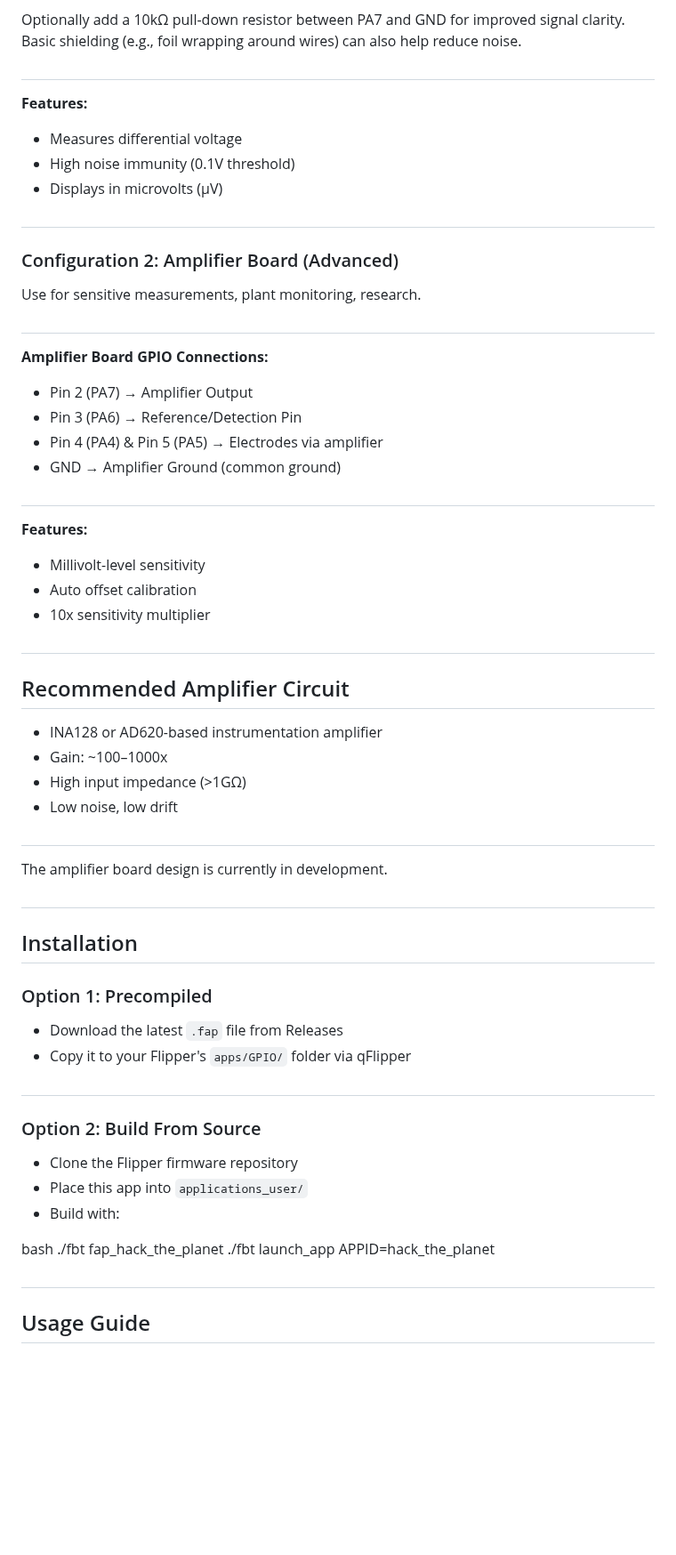
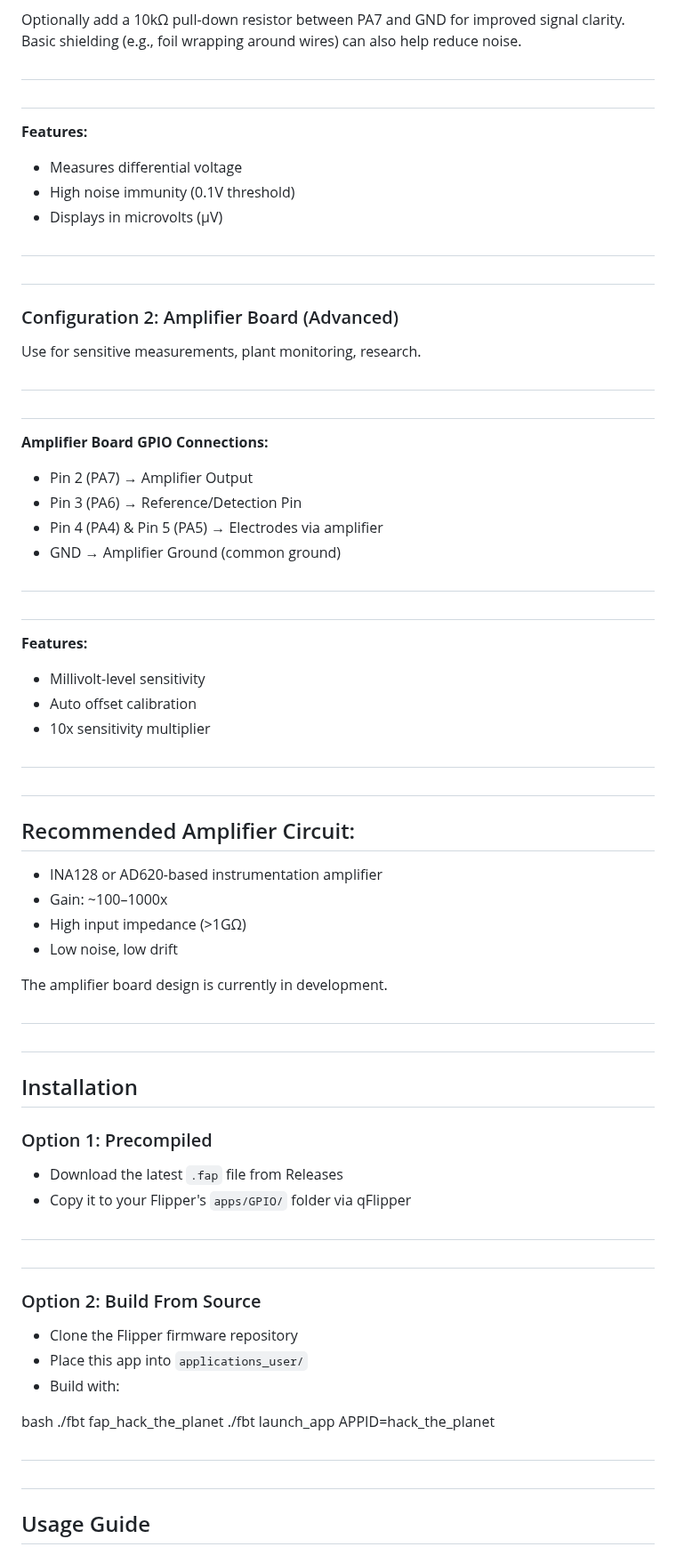
Before and after one commit to Eb0nyR0se/Hack-the-Planet, a Markdown page: README.md, the part around one of its changes. Shown at 89% size. GitHub-like rendering; blank space fills up the shorter version.

Commit message:
Update README.md
Signed-off-by: Ebony Rose <184883989+Eb0nyR0se@users.noreply.github.com>

```diff
--- a/README.md
+++ b/README.md
@@ -30,15 +32,18 @@ This configuration allows direct sensing of bioelectrical signals, such as those
 
 Optionally add a 10kΩ pull-down resistor between PA7 and GND for improved signal clarity. Basic shielding (e.g., foil wrapping around wires) can also help reduce noise.
 #
+#
 **Features:**
 
 - Measures differential voltage
 - High noise immunity (0.1V threshold)
 - Displays in microvolts (µV)
 #
+#
 ### Configuration 2: Amplifier Board (Advanced)
 
 Use for sensitive measurements, plant monitoring, research.
+#
 #
 **Amplifier Board GPIO Connections:**
 
@@ -47,20 +52,23 @@ Use for sensitive measurements, plant monitoring, research.
 - Pin 4 (PA4) & Pin 5 (PA5) → Electrodes via amplifier
 - GND → Amplifier Ground (common ground)
 #
+#
 **Features:**
 
 - Millivolt-level sensitivity
 - Auto offset calibration
 - 10x sensitivity multiplier
 #
-## Recommended Amplifier Circuit
+#
+## Recommended Amplifier Circuit:
 
 - INA128 or AD620-based instrumentation amplifier
 - Gain: ~100–1000x
 - High input impedance (>1GΩ)
 - Low noise, low drift
+
+The amplifier board design is currently in development.
 #
-The amplifier board design is currently in development.
 #
 ## Installation
 
@@ -68,6 +76,7 @@ The amplifier board design is currently in development.
 
 - Download the latest `.fap` file from Releases
 - Copy it to your Flipper's `apps/GPIO/` folder via qFlipper
+#
 #
 ### Option 2: Build From Source
 
@@ -78,6 +87,7 @@ The amplifier board design is currently in development.
 bash
 ./fbt fap_hack_the_planet
 ./fbt launch_app APPID=hack_the_planet
+#
 #
 ## Usage Guide
 
```
Also changed, not shown: other parts of README.md (+9 -2 lines).
